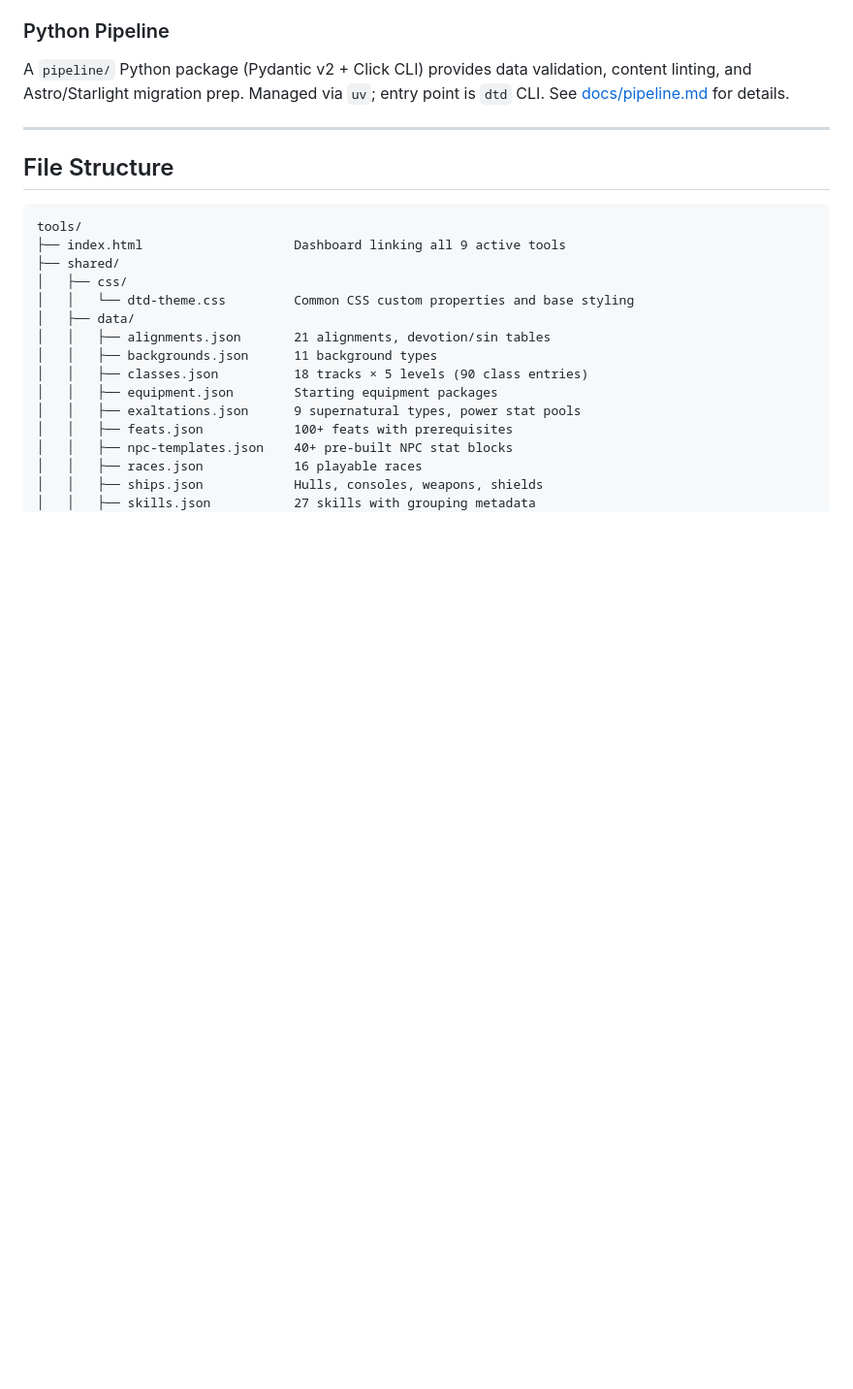
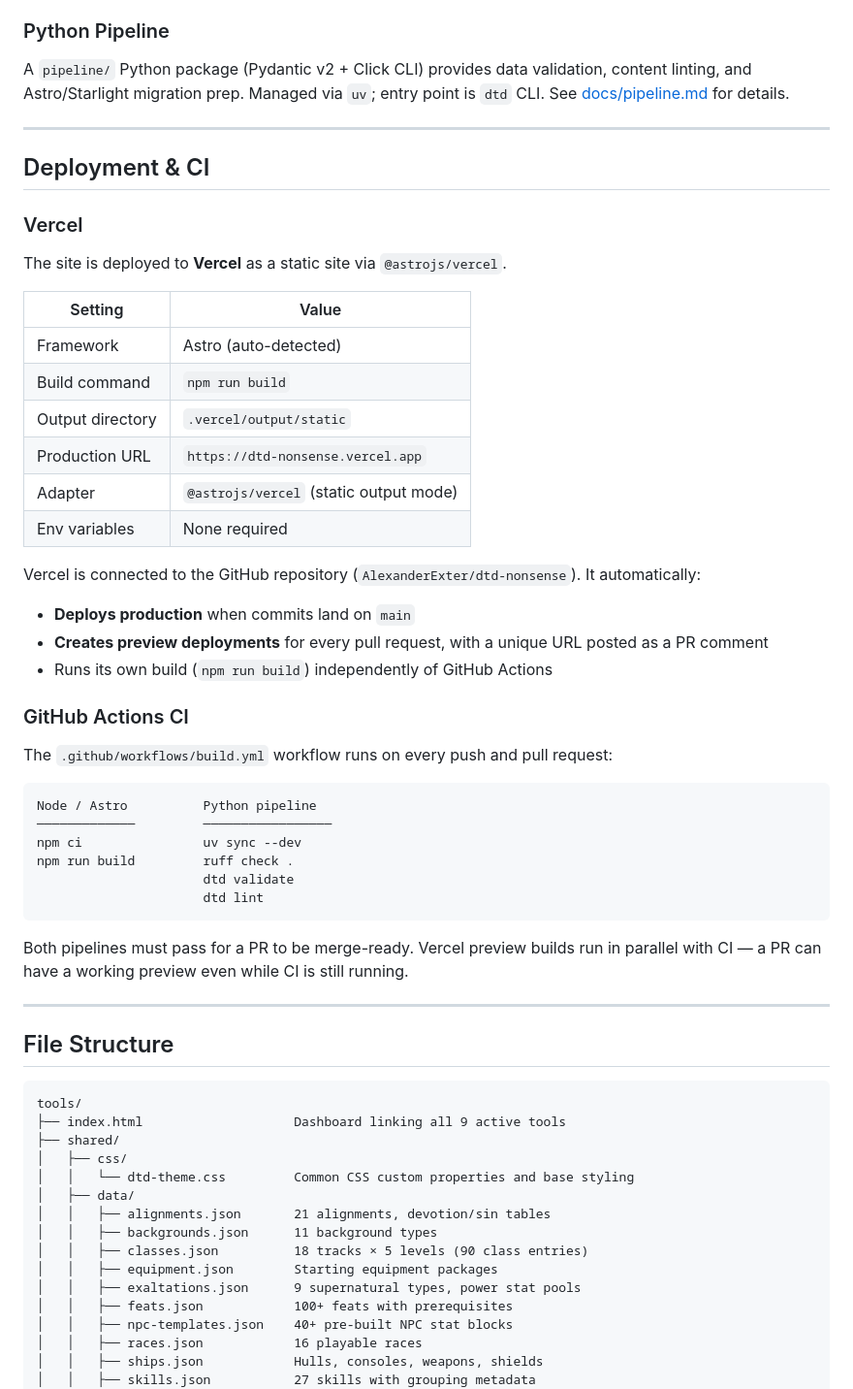
Before and after one commit to AlexanderExter/dtd-nonsense, a Markdown page: docs/architecture.md, the part around one of its changes. Shown at 97% size. Rendered like a GitHub page; blank space fills up the shorter version.

````diff
--- a/docs/architecture.md
+++ b/docs/architecture.md
@@ -61,6 +61,44 @@ The ES module ports in `src/lib/dtd/` must stay in sync with `tools/shared/js/`.
 ### Python Pipeline
 
 A `pipeline/` Python package (Pydantic v2 + Click CLI) provides data validation, content linting, and Astro/Starlight migration prep. Managed via `uv`; entry point is `dtd` CLI. See [docs/pipeline.md](pipeline.md) for details.
+
+---
+
+## Deployment & CI
+
+### Vercel
+
+The site is deployed to **Vercel** as a static site via `@astrojs/vercel`.
+
+| Setting          | Value                                  |
+| ---------------- | -------------------------------------- |
+| Framework        | Astro (auto-detected)                  |
+| Build command    | `npm run build`                        |
+| Output directory | `.vercel/output/static`                |
+| Production URL   | `https://dtd-nonsense.vercel.app`      |
+| Adapter          | `@astrojs/vercel` (static output mode) |
+| Env variables    | None required                          |
+
+Vercel is connected to the GitHub repository (`AlexanderExter/dtd-nonsense`). It automatically:
+
+- **Deploys production** when commits land on `main`
+- **Creates preview deployments** for every pull request, with a unique URL posted as a PR comment
+- Runs its own build (`npm run build`) independently of GitHub Actions
+
+### GitHub Actions CI
+
+The `.github/workflows/build.yml` workflow runs on every push and pull request:
+
+```
+Node / Astro          Python pipeline
+─────────────         ─────────────────
+npm ci                uv sync --dev
+npm run build         ruff check .
+                      dtd validate
+                      dtd lint
+```
+
+Both pipelines must pass for a PR to be merge-ready. Vercel preview builds run in parallel with CI — a PR can have a working preview even while CI is still running.
 
 ---
 
````
Also changed, not shown: other parts of docs/architecture.md (+14 -12 lines), .github/copilot-instructions.md (+2 -0 lines), docs/astro-migration-roadmap.md (+13 -15 lines).
